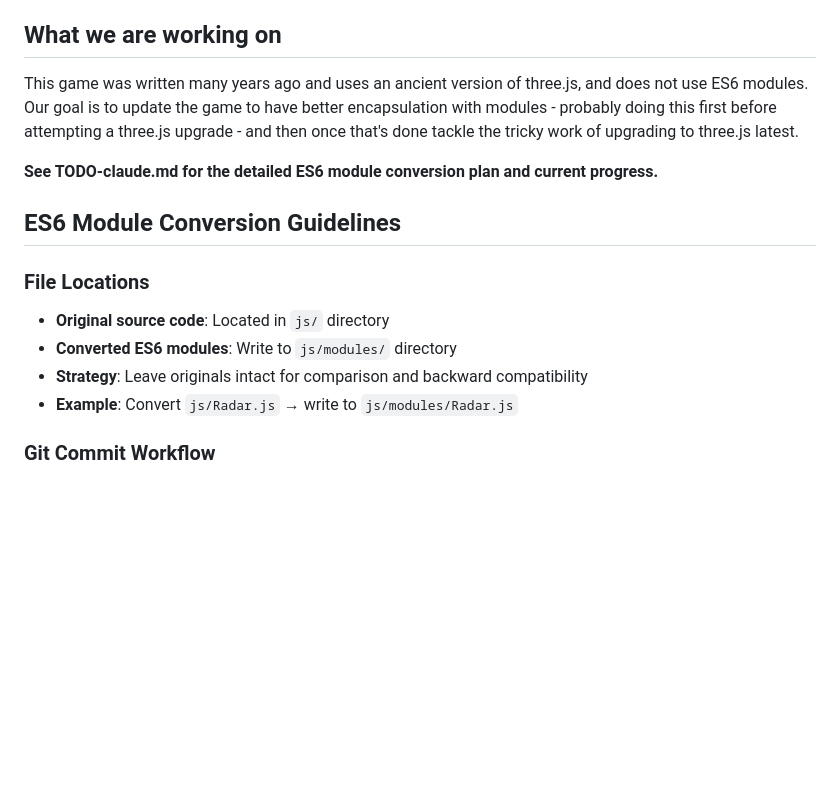
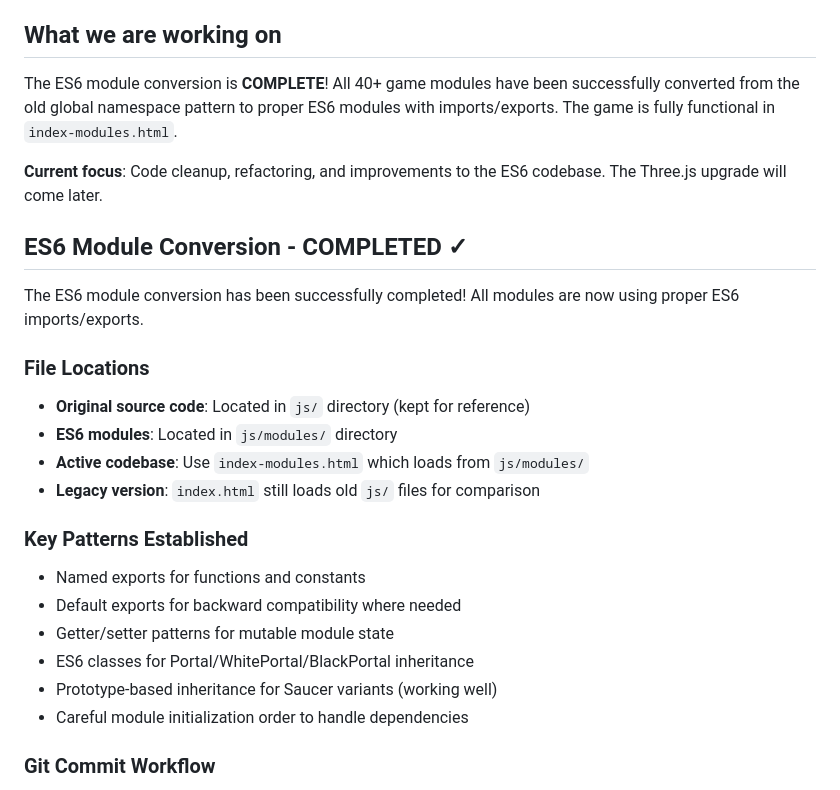
Before and after one commit to air/encounter, a Markdown page: CLAUDE.md, the part around the change. Rendered like a GitHub page; blank space fills up the shorter version.

Commit message:
Update CLAUDE.md - ES6 conversion complete, now focusing on cleanup
ES6 module conversion is done! Updated documentation to reflect:
- All 40+ modules successfully converted
- Game fully functional with ES6 modules
- Current focus is code cleanup and improvements
- Three.js upgrade postponed for later

```diff
--- a/CLAUDE.md
+++ b/CLAUDE.md
@@ -8,17 +8,27 @@ This is a WebGL recreation of the classic 1983 Commodore 64 game "Encounter" usi
 
 ## What we are working on
 
-This game was written many years ago and uses an ancient version of three.js, and does not use ES6 modules. Our goal is to update the game to have better encapsulation with modules - probably doing this first before attempting a three.js upgrade - and then once that's done tackle the tricky work of upgrading to three.js latest.
+The ES6 module conversion is **COMPLETE**! All 40+ game modules have been successfully converted from the old global namespace pattern to proper ES6 modules with imports/exports. The game is fully functional in `index-modules.html`.
 
-**See TODO-claude.md for the detailed ES6 module conversion plan and current progress.**
+**Current focus**: Code cleanup, refactoring, and improvements to the ES6 codebase. The Three.js upgrade will come later.
 
-## ES6 Module Conversion Guidelines
+## ES6 Module Conversion - COMPLETED ✓
+
+The ES6 module conversion has been successfully completed! All modules are now using proper ES6 imports/exports.
 
 ### File Locations
-- **Original source code**: Located in `js/` directory
-- **Converted ES6 modules**: Write to `js/modules/` directory
-- **Strategy**: Leave originals intact for comparison and backward compatibility
-- **Example**: Convert `js/Radar.js` → write to `js/modules/Radar.js`
+- **Original source code**: Located in `js/` directory (kept for reference)
+- **ES6 modules**: Located in `js/modules/` directory
+- **Active codebase**: Use `index-modules.html` which loads from `js/modules/`
+- **Legacy version**: `index.html` still loads old `js/` files for comparison
+
+### Key Patterns Established
+- Named exports for functions and constants
+- Default exports for backward compatibility where needed
+- Getter/setter patterns for mutable module state
+- ES6 classes for Portal/WhitePortal/BlackPortal inheritance
+- Prototype-based inheritance for Saucer variants (working well)
+- Careful module initialization order to handle dependencies
 
 ### Git Commit Workflow
 - **IMPORTANT**: Do NOT make git commits until the user has tested and validated the code changes
```
